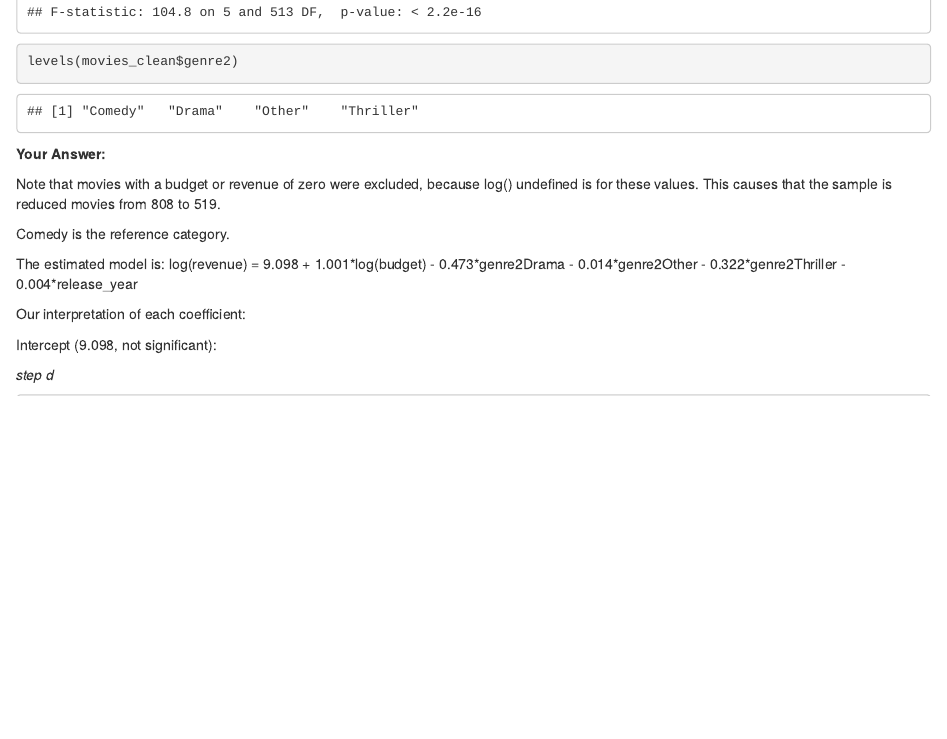
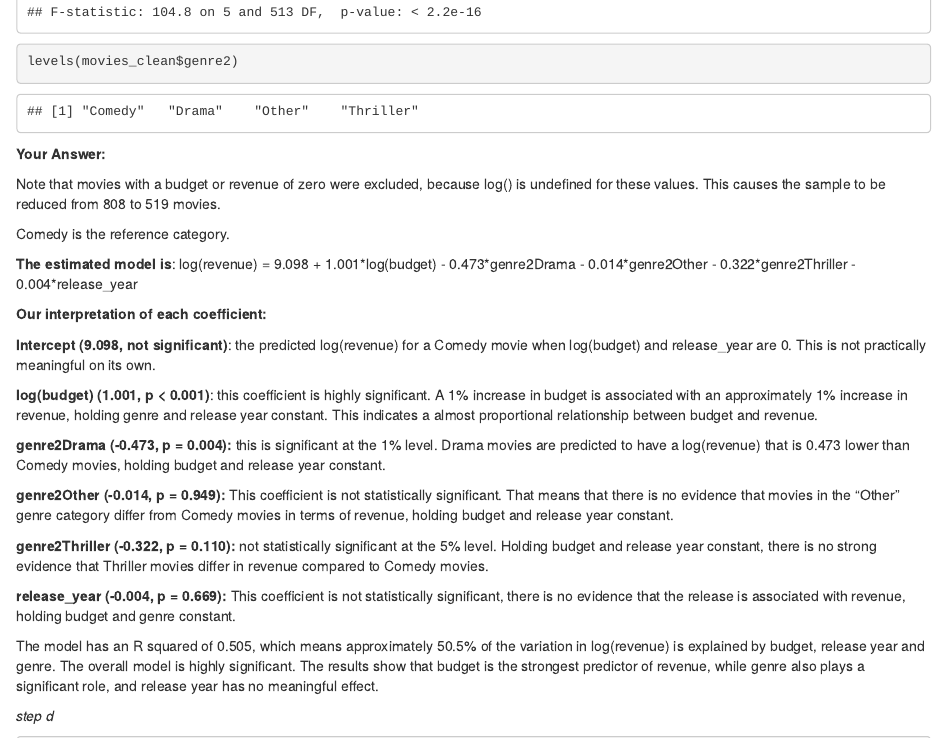
Before and after one commit to Roos-Bakker/QRM, an R Markdown document (Assignment6.Rmd): the page in a window 1100 px wide, from 5280 px down. Rendered offline with R 4.5, knitr and Pandoc, with nearby package versions; some code elsewhere in the file could not run offline.

Commit message:
Update Assignment6.Rmd

```diff
--- a/Assignment6.Rmd
+++ b/Assignment6.Rmd
@@ -1121,18 +1121,49 @@ levels(movies_clean$genre2)
 **Your Answer:**
 
 Note that movies with a budget or revenue of zero were excluded, because
-log() undefined is for these values. This causes that the sample is
-reduced movies from 808 to 519.
+log() is undefined for these values. This causes the sample to be
+reduced from 808 to 519 movies.
 
 Comedy is the reference category.
 
-The estimated model is: log(revenue) = 9.098 + 1.001\*log(budget) -
+**The estimated model is**: log(revenue) = 9.098 + 1.001\*log(budget) -
 0.473\*genre2Drama - 0.014\*genre2Other - 0.322\*genre2Thriller -
 0.004\*release_year
 
-Our interpretation of each coefficient:
+**Our interpretation of each coefficient:**
 
-Intercept (9.098, not significant):
+**Intercept (9.098, not significant)**: the predicted log(revenue) for a
+Comedy movie when log(budget) and release_year are 0. This is not
+practically meaningful on its own.
+
+**log(budget) (1.001, p \< 0.001)**: this coefficient is highly
+significant. A 1% increase in budget is associated with an approximately
+1% increase in revenue, holding genre and release year constant. This
+indicates a almost proportional relationship between budget and revenue.
+
+**genre2Drama (-0.473, p = 0.004):** this is significant at the 1%
+level. Drama movies are predicted to have a log(revenue) that is 0.473
+lower than Comedy movies, holding budget and release year constant.
+
+**genre2Other (-0.014, p = 0.949):** This coefficient is not
+statistically significant. That means that there is no evidence that
+movies in the "Other" genre category differ from Comedy movies in terms
+of revenue, holding budget and release year constant.
+
+**genre2Thriller (-0.322, p = 0.110):** not statistically significant at
+the 5% level. Holding budget and release year constant, there is no
+strong evidence that Thriller movies differ in revenue compared to
+Comedy movies.
+
+**release_year (-0.004, p = 0.669):** This coefficient is not
+statistically significant, there is no evidence that the release is
+associated with revenue, holding budget and genre constant.
+
+The model has an R squared of 0.505, which means approximately 50.5% of
+the variation in log(revenue) is explained by budget, release year and
+genre. The overall model is highly significant. The results show that
+budget is the strongest predictor of revenue, while genre also plays a
+significant role, and release year has no meaningful effect.
 
 *step d*
 
```
